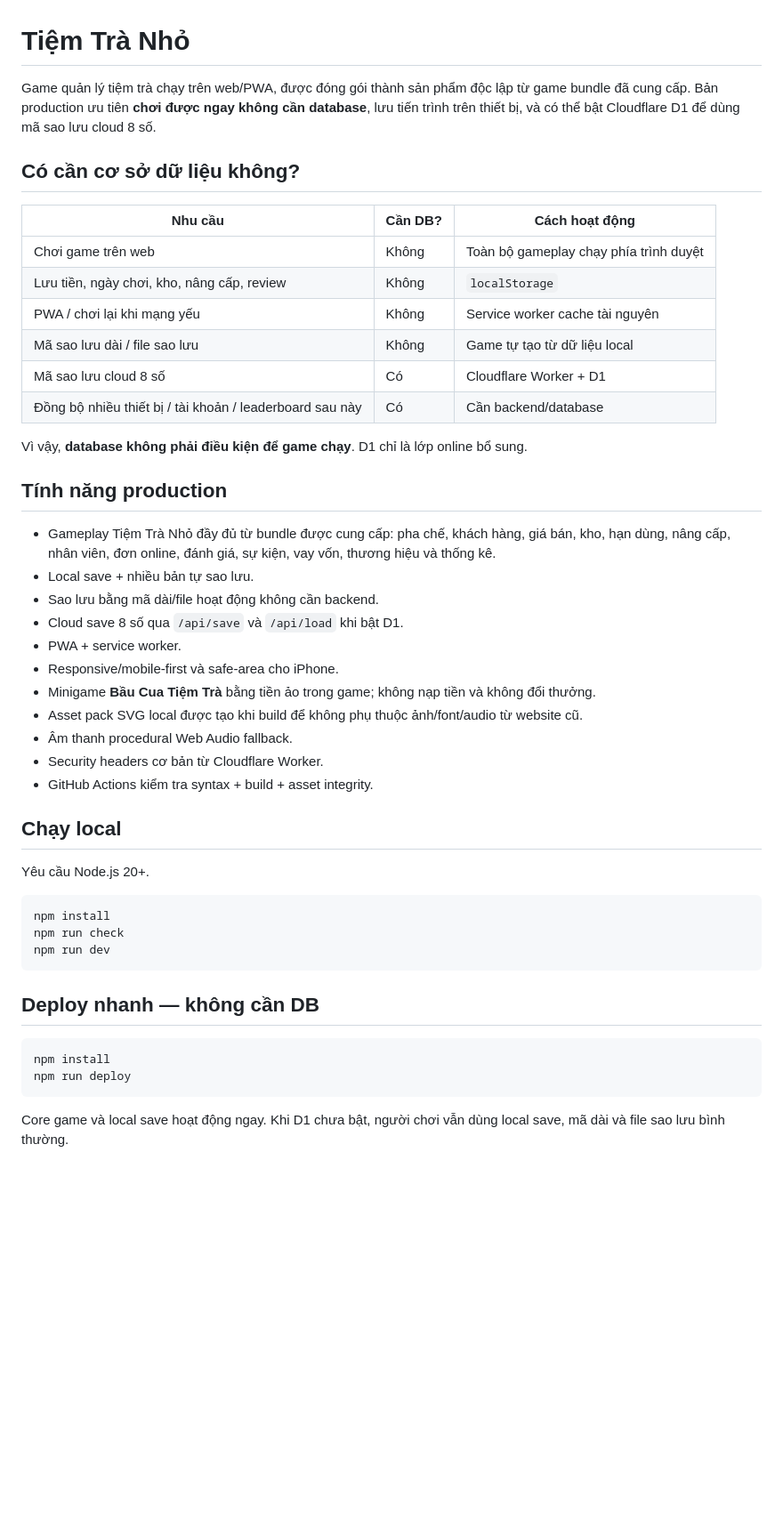
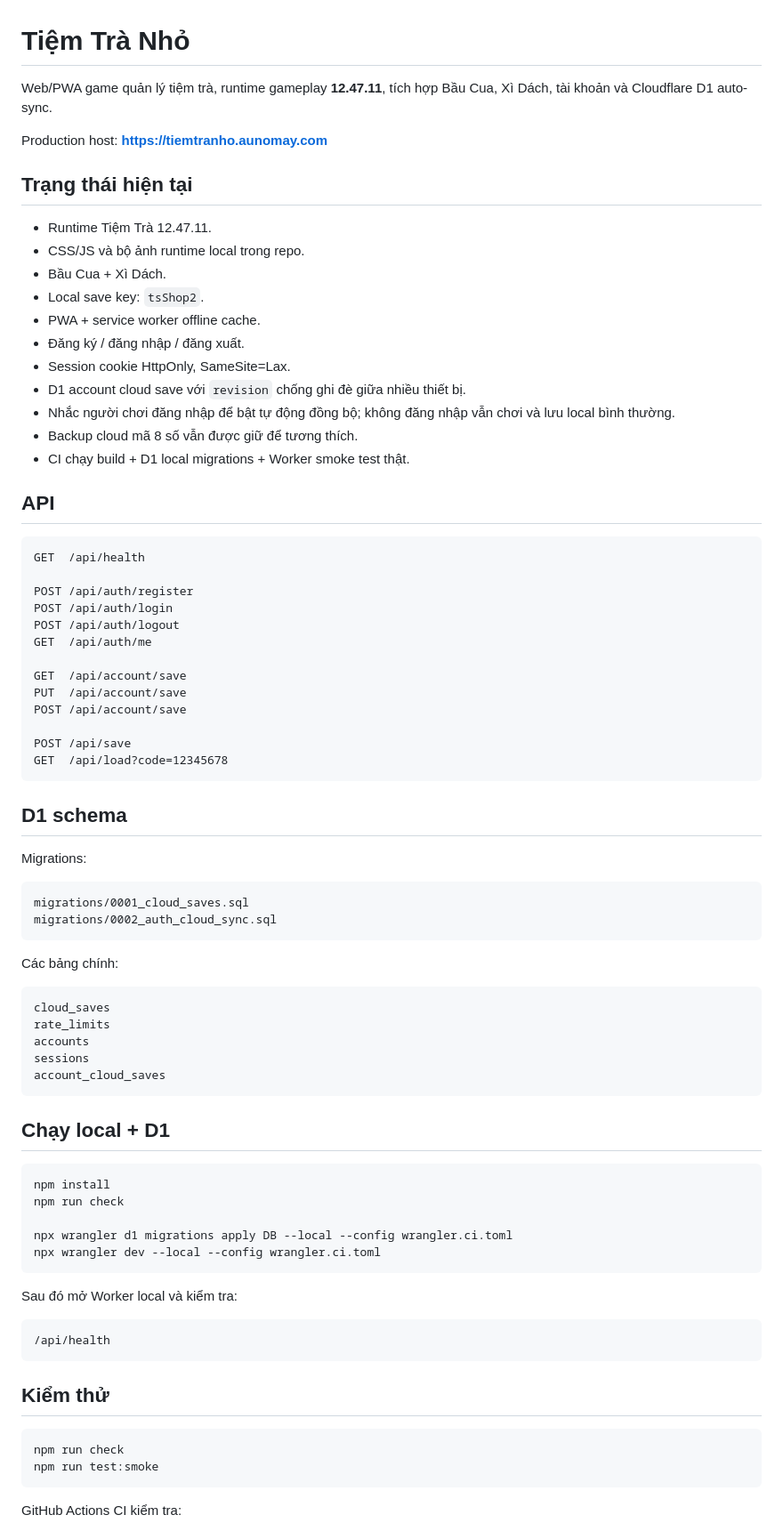
Before and after one commit to dhtoan/tiem-tra-nho, a Markdown page: README.md, the part around one of its changes. Shown at 89% size. GitHub-like rendering; blank space fills up the shorter version.

Commit message:
docs: update production D1 login sync and one-click deploy guide

````diff
--- a/README.md
+++ b/README.md
@@ -1,50 +1,82 @@
 # Tiệm Trà Nhỏ
 
-Game quản lý tiệm trà chạy trên web/PWA, được đóng gói thành sản phẩm độc lập từ game bundle đã cung cấp. Bản production ưu tiên **chơi được ngay không cần database**, lưu tiến trình trên thiết bị, và có thể bật Cloudflare D1 để dùng mã sao lưu cloud 8 số.
+Web/PWA game quản lý tiệm trà, runtime gameplay **12.47.11**, tích hợp Bầu Cua, Xì Dách, tài khoản và Cloudflare D1 auto-sync.
 
-## Có cần cơ sở dữ liệu không?
+Production host: **https://tiemtranho.aunomay.com**
 
-| Nhu cầu | Cần DB? | Cách hoạt động |
-| --- | --- | --- |
-| Chơi game trên web | Không | Toàn bộ gameplay chạy phía trình duyệt |
-| Lưu tiền, ngày chơi, kho, nâng cấp, review | Không | `localStorage` |
-| PWA / chơi lại khi mạng yếu | Không | Service worker cache tài nguyên |
-| Mã sao lưu dài / file sao lưu | Không | Game tự tạo từ dữ liệu local |
-| Mã sao lưu cloud 8 số | Có | Cloudflare Worker + D1 |
-| Đồng bộ nhiều thiết bị / tài khoản / leaderboard sau này | Có | Cần backend/database |
+## Trạng thái hiện tại
 
-Vì vậy, **database không phải điều kiện để game chạy**. D1 chỉ là lớp online bổ sung.
+- Runtime Tiệm Trà 12.47.11.
+- CSS/JS và bộ ảnh runtime local trong repo.
+- Bầu Cua + Xì Dách.
+- Local save key: `tsShop2`.
+- PWA + service worker offline cache.
+- Đăng ký / đăng nhập / đăng xuất.
+- Session cookie HttpOnly, SameSite=Lax.
+- D1 account cloud save với `revision` chống ghi đè giữa nhiều thiết bị.
+- Nhắc người chơi đăng nhập để bật tự động đồng bộ; không đăng nhập vẫn chơi và lưu local bình thường.
+- Backup cloud mã 8 số vẫn được giữ để tương thích.
+- CI chạy build + D1 local migrations + Worker smoke test thật.
 
-## Tính năng production
+## API
 
-- Gameplay Tiệm Trà Nhỏ đầy đủ từ bundle được cung cấp: pha chế, khách hàng, giá bán, kho, hạn dùng, nâng cấp, nhân viên, đơn online, đánh giá, sự kiện, vay vốn, thương hiệu và thống kê.
-- Local save + nhiều bản tự sao lưu.
-- Sao lưu bằng mã dài/file hoạt động không cần backend.
-- Cloud save 8 số qua `/api/save` và `/api/load` khi bật D1.
-- PWA + service worker.
-- Responsive/mobile-first và safe-area cho iPhone.
-- Minigame **Bầu Cua Tiệm Trà** bằng tiền ảo trong game; không nạp tiền và không đổi thưởng.
-- Asset pack SVG local được tạo khi build để không phụ thuộc ảnh/font/audio từ website cũ.
-- Âm thanh procedural Web Audio fallback.
-- Security headers cơ bản từ Cloudflare Worker.
-- GitHub Actions kiểm tra syntax + build + asset integrity.
+```text
+GET  /api/health
 
-## Chạy local
+POST /api/auth/register
+POST /api/auth/login
+POST /api/auth/logout
+GET  /api/auth/me
 
-Yêu cầu Node.js 20+.
+GET  /api/account/save
+PUT  /api/account/save
+POST /api/account/save
+
+POST /api/save
+GET  /api/load?code=12345678
+```
+
+## D1 schema
+
+Migrations:
+
+```text
+migrations/0001_cloud_saves.sql
+migrations/0002_auth_cloud_sync.sql
+```
+
+Các bảng chính:
+
+```text
+cloud_saves
+rate_limits
+accounts
+sessions
+account_cloud_saves
+```
+
+## Chạy local + D1
 
 ```bash
 npm install
 npm run check
-npm run dev
+
+npx wrangler d1 migrations apply DB --local --config wrangler.ci.toml
+npx wrangler dev --local --config wrangler.ci.toml
 ```
 
-## Deploy nhanh — không cần DB
+Sau đó mở Worker local và kiểm tra:
+
+```text
+/api/health
+```
+
+## Kiểm thử
 
 ```bash
-npm install
-npm run deploy
+npm run check
+npm run test:smoke
 ```
 
-Core game và local save hoạt động ngay. Khi D1 chưa bật, người chơi vẫn dùng local save, mã dài và file sao lưu bình thường.
+GitHub Actions CI kiểm tra:
 
````
Also changed, not shown: other parts of README.md (+140 -36 lines).
